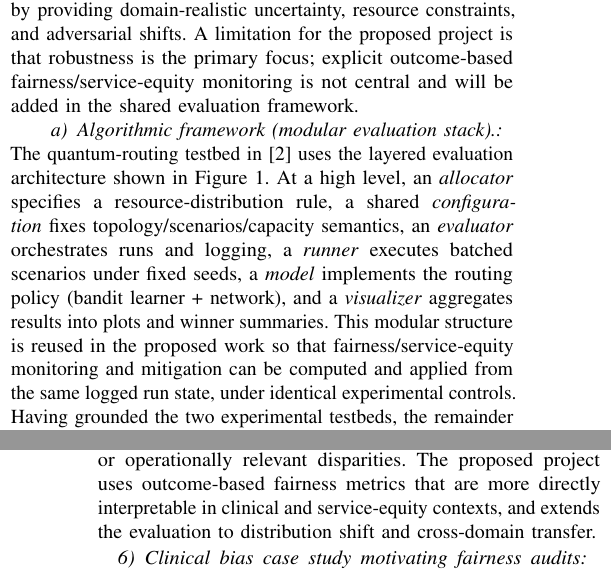
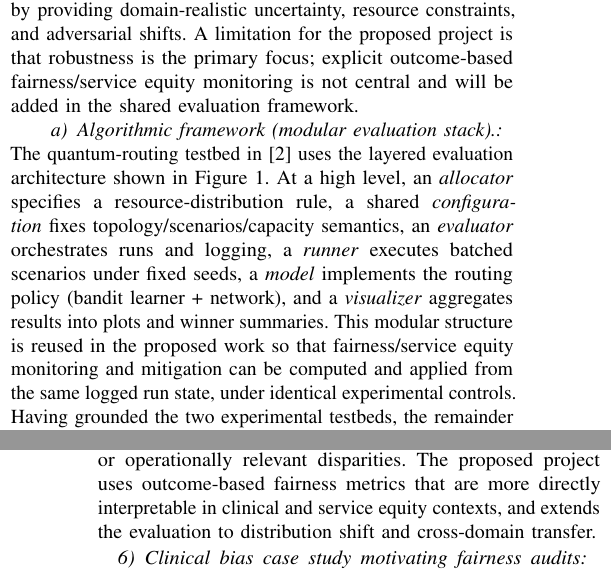
Before and after one commit to pzg8794/DSCI601-Project_Proposal, a LaTeX paper (main.tex): two parts of the columns of pages 2 and 5 of 6, joined at a grey line, cut so that both start at the same text. Compiled offline with pdfLaTeX.

Commit message:
Survey: standardize service equity

```diff
--- a/main.tex
+++ b/main.tex
@@ -218,7 +218,7 @@ performance under strategic attacks; it further validates robustness trends via
 evaluation across external quantum-network simulators. This work grounds the quantum-network
 routing testbed used in the proposed project by providing domain-realistic uncertainty, resource
 constraints, and adversarial shifts. A limitation for the proposed project is that robustness is
-the primary focus; explicit outcome-based fairness/service-equity monitoring is not central and
+the primary focus; explicit outcome-based fairness/service equity monitoring is not central and
 will be added in the shared evaluation framework.
 
 \begin{figure}[t]
@@ -320,7 +320,7 @@ topology/scenarios/capacity semantics, an \emph{evaluator} orchestrates runs and
 \emph{runner} executes batched scenarios under fixed seeds, a \emph{model} implements the
 routing policy (bandit learner + network), and a \emph{visualizer} aggregates results into
 plots and winner summaries. This modular structure is reused in the proposed work so that
-fairness/service-equity monitoring and mitigation can be computed and applied from the same
+fairness/service equity monitoring and mitigation can be computed and applied from the same
 logged run state, under identical experimental controls.
 Having grounded the two experimental testbeds, the remainder of this section surveys the
 algorithmic and fairness literature needed to design and evaluate a shared fairness-aware CMAB
```
Also changed, not shown: PROJECT_TODO.md (+1 -0 lines), main.tex (4 more changed lines).
